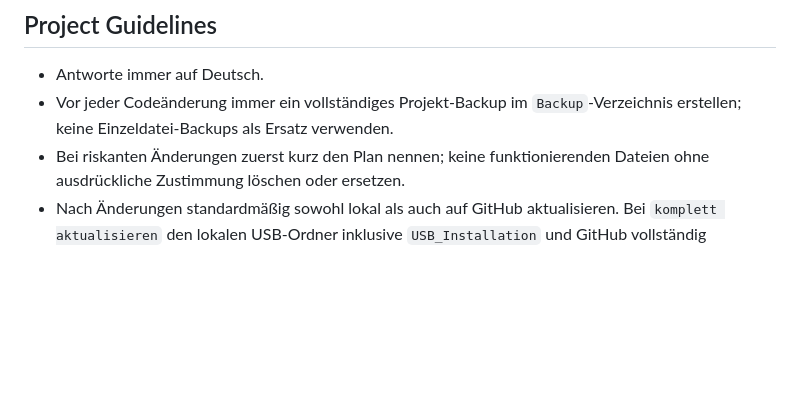
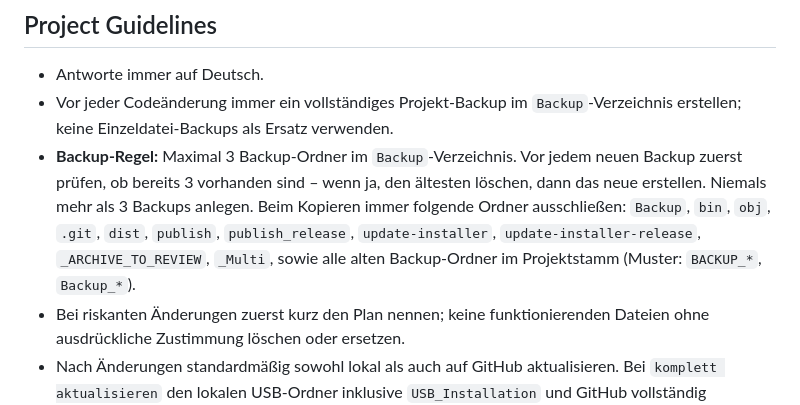
Before and after one commit to Acid31-31/MaterialManager_V01, a Markdown page: .github/copilot-instructions.md, the part around the change. Drawn GitHub-style; blank space fills up the shorter version.

Commit message:
Backup-Regel: max. 3 Ordner, korrekte Ausschlüsse dokumentiert

```diff
--- a/.github/copilot-instructions.md
+++ b/.github/copilot-instructions.md
@@ -3,6 +3,7 @@
 ## Project Guidelines
 - Antworte immer auf Deutsch.
 - Vor jeder Codeänderung immer ein vollständiges Projekt-Backup im `Backup`-Verzeichnis erstellen; keine Einzeldatei-Backups als Ersatz verwenden.
+- **Backup-Regel:** Maximal 3 Backup-Ordner im `Backup`-Verzeichnis. Vor jedem neuen Backup zuerst prüfen, ob bereits 3 vorhanden sind – wenn ja, den ältesten löschen, dann das neue erstellen. Niemals mehr als 3 Backups anlegen. Beim Kopieren immer folgende Ordner ausschließen: `Backup`, `bin`, `obj`, `.git`, `dist`, `publish`, `publish_release`, `update-installer`, `update-installer-release`, `_ARCHIVE_TO_REVIEW`, `_Multi`, sowie alle alten Backup-Ordner im Projektstamm (Muster: `BACKUP_*`, `Backup_*`).
 - Bei riskanten Änderungen zuerst kurz den Plan nennen; keine funktionierenden Dateien ohne ausdrückliche Zustimmung löschen oder ersetzen.
 - Nach Änderungen standardmäßig sowohl lokal als auch auf GitHub aktualisieren. Bei `komplett aktualisieren` den lokalen USB-Ordner inklusive `USB_Installation` und GitHub vollständig synchronisieren.
 - Immer den aktuellen `COPILOTWORKSPACE CONTEXT` und `IDESTATE CONTEXT` berücksichtigen.
```
